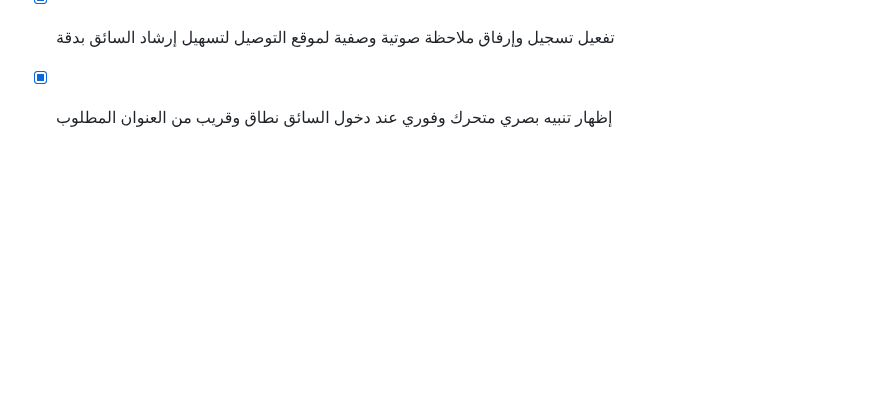
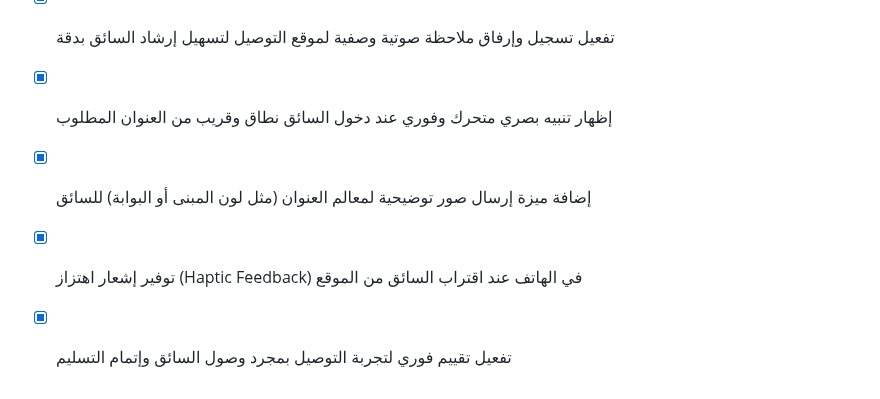
Before and after one commit to tetotj/sufret-omi, a Markdown page: todo.md, the part around the change. Rendered like a GitHub page; blank space fills up the shorter version.

Commit message:
Checkpoint: تم إنجاز وإتمام كافة الوظائف والمقترحات المطلوبة بدقة تامة: (1) إضافة ميزة إرسال صور توضيحية لمعالم العنوان (مثل لون المبنى أو البوابة) للسائق، (2) توفير إشعار اهتزاز (Haptic Feedback) في الهاتف عند اقتراب السائق من الموقع، (3) تفعيل تقييم فوري لتجربة التوصيل بمجرد وصول السائق وإتمام التسليم، (4) اجتياز فحص TypeScript واختبارات Vitest (20 اختباراً ناجحاً) دون أي أخطاء.

```diff
--- a/todo.md
+++ b/todo.md
@@ -498,3 +498,6 @@
 - [x] إتاحة زر الاتصال الهاتفي والمباشر بالسائق من داخل شاشة تتبع الطلب
 - [x] تفعيل تسجيل وإرفاق ملاحظة صوتية وصفية لموقع التوصيل لتسهيل إرشاد السائق بدقة
 - [x] إظهار تنبيه بصري متحرك وفوري عند دخول السائق نطاق وقريب من العنوان المطلوب
+- [x] إضافة ميزة إرسال صور توضيحية لمعالم العنوان (مثل لون المبنى أو البوابة) للسائق
+- [x] توفير إشعار اهتزاز (Haptic Feedback) في الهاتف عند اقتراب السائق من الموقع
+- [x] تفعيل تقييم فوري لتجربة التوصيل بمجرد وصول السائق وإتمام التسليم
```
